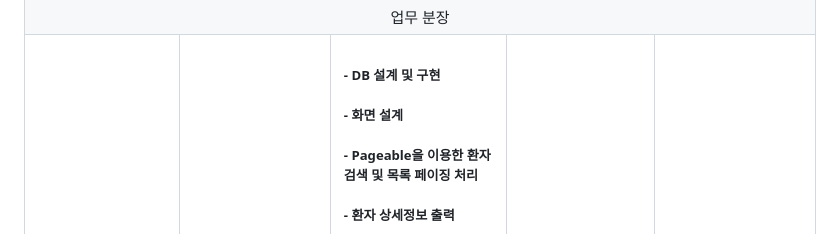
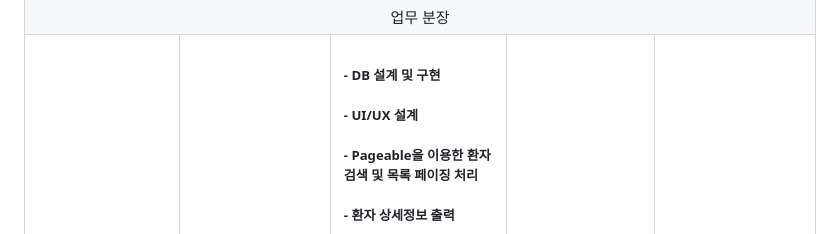
Before and after one commit to not-null-i-want/medit, a Markdown page: README.md, the part around the change. Drawn GitHub-style.

```diff
--- a/README.md
+++ b/README.md
@@ -526,7 +526,7 @@ os.environ['KMP_DUPLICATE_LIB_OK'] = 'True'
 			</h5></td>
 			<td><h5>
 				- DB 설계 및 구현<br><br>
-				- 화면 설계<br><br>
+				- UI/UX 설계<br><br>
 				- Pageable을 이용한 환자 검색 및 목록 페이징 처리<br><br>
     			- 환자 상세정보 출력<br><br>
 				- 진단 작성 기능 구현<br><br>
```
